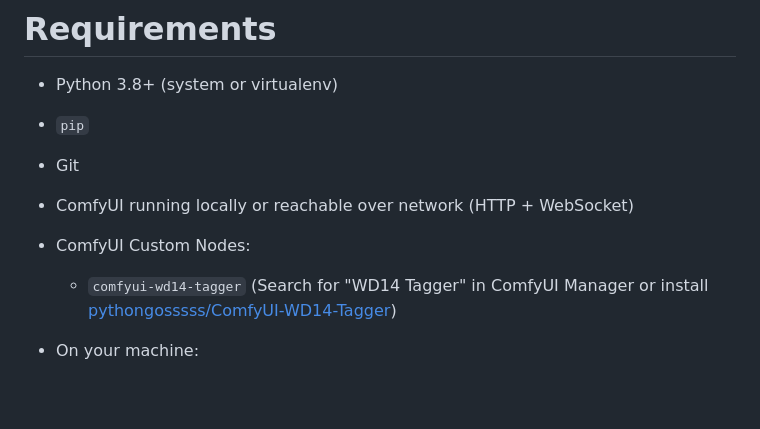
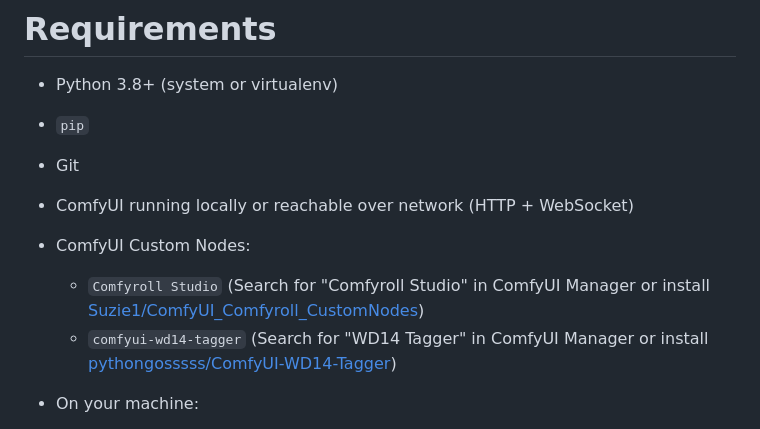
Before and after one commit to Nyxarid/Brasswick, a Markdown page: README.md, the part around the change. GitHub-like rendering; blank space fills up the shorter version.

Commit message:
Added Comfyroll requierment

```diff
--- a/README.md
+++ b/README.md
@@ -47,6 +47,7 @@ Think: a lightweight frontend for ComfyUI with a queue, quick presets, LoRA stac
 * Git
 * ComfyUI running locally or reachable over network (HTTP + WebSocket)
 * ComfyUI Custom Nodes:
+  * `Comfyroll Studio` (Search for "Comfyroll Studio" in ComfyUI Manager or install [Suzie1/ComfyUI_Comfyroll_CustomNodes](https://github.com/Suzie1/ComfyUI_Comfyroll_CustomNodes))
   * `comfyui-wd14-tagger` (Search for "WD14 Tagger" in ComfyUI Manager or install [pythongosssss/ComfyUI-WD14-Tagger](https://github.com/pythongosssss/ComfyUI-WD14-Tagger))
 * On your machine:
 
```
